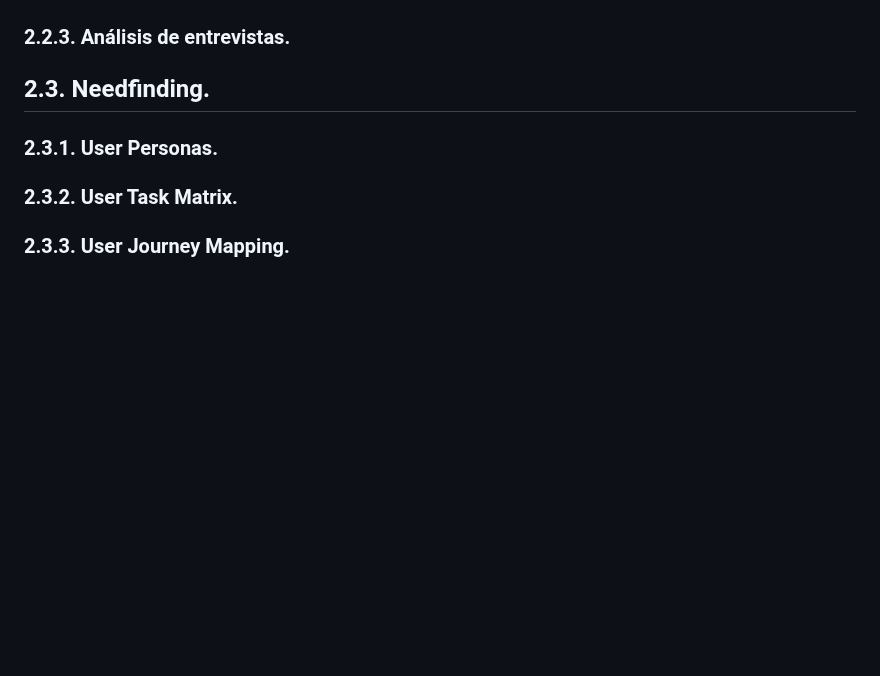
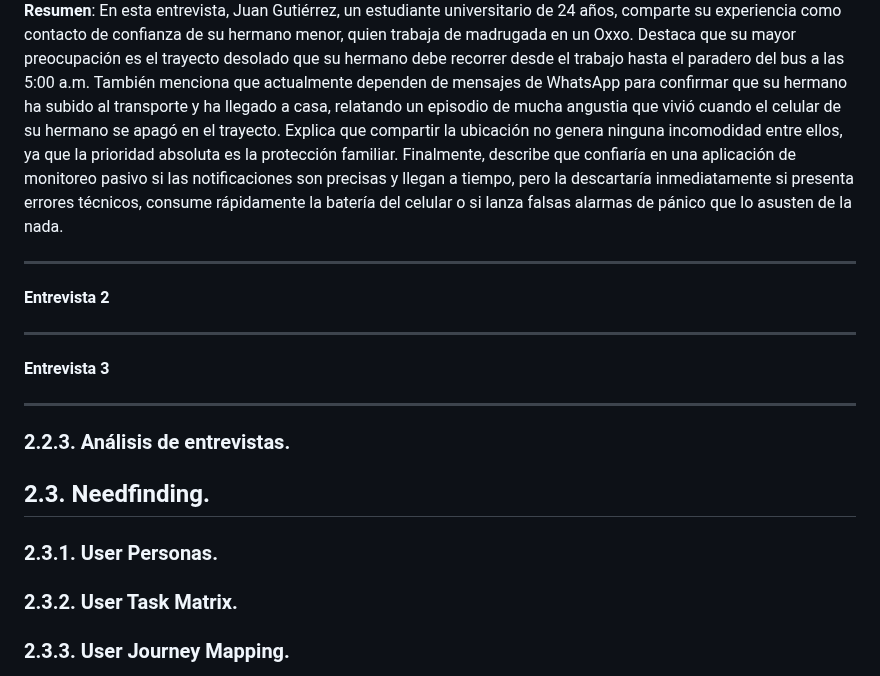
Before and after one commit to upc-pre-202620-1asi0730-7793/Report, a Markdown page: README.md, the part around one of its changes. GitHub-like rendering; blank space fills up the shorter version.

```diff
--- a/README.md
+++ b/README.md
@@ -348,3 +392,14 @@ En esta sección, se han planteado diversas preguntas dirigidas a nuestros segme
+**Resumen**: En esta entrevista, Juan Gutiérrez, un estudiante universitario de 24 años, comparte su experiencia como contacto de confianza de su hermano menor, quien trabaja de madrugada en un Oxxo. Destaca que su mayor preocupación es el trayecto desolado que su hermano debe recorrer desde el trabajo hasta el paradero del bus a las 5:00 a.m. También menciona que actualmente dependen de mensajes de WhatsApp para confirmar que su hermano ha subido al transporte y ha llegado a casa, relatando un episodio de mucha angustia que vivió cuando el celular de su hermano se apagó en el trayecto. Explica que compartir la ubicación no genera ninguna incomodidad entre ellos, ya que la prioridad absoluta es la protección familiar. Finalmente, describe que confiaría en una aplicación de monitoreo pasivo si las notificaciones son precisas y llegan a tiempo, pero la descartaría inmediatamente si presenta errores técnicos, consume rápidamente la batería del celular o si lanza falsas alarmas de pánico que lo asusten de la nada.
+
+---
+**Entrevista 2**
+
+
+---
+**Entrevista 3**
+
+
+---
 
 ### 2.2.3. Análisis de entrevistas.
 
```
Also changed, not shown: other parts of README.md (+44 -0 lines), resources/imgs/chapter_ii/entrevista1_segmento1.png (added), resources/imgs/chapter_ii/entrevista1_segmento2.png (added).
